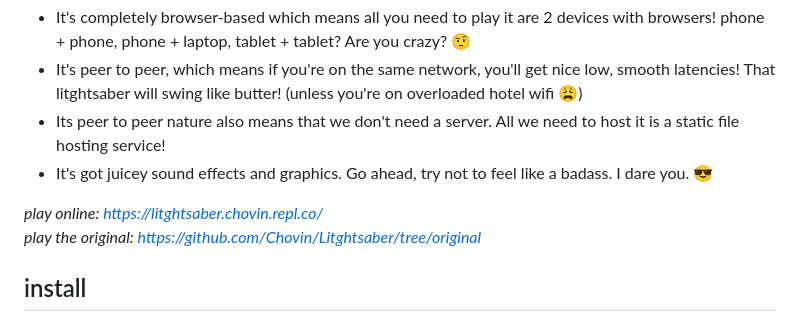
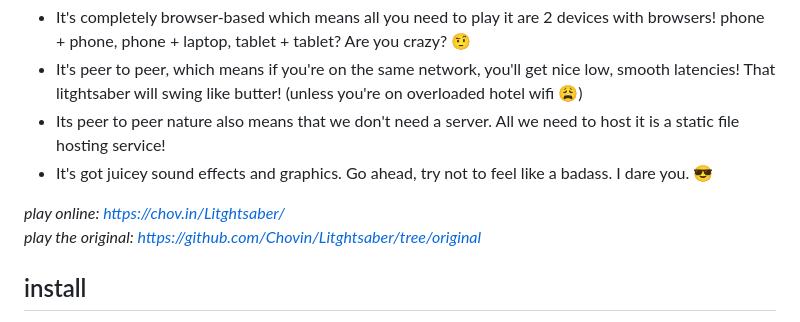
Before and after one commit to Chovin/Litghtsaber, a Markdown page: README.md, the part around one of its changes. Drawn GitHub-style.

Commit message:
Update README.md with new p2p lib and playable link

```diff
--- a/README.md
+++ b/README.md
@@ -8,7 +8,7 @@ Litghtsaber is a [PICO-8](https://www.lexaloffle.com/pico-8.php) game that uses
 * It's got juicey sound effects and graphics. Go ahead, try not to feel like a badass. I dare you. 😎
 
 
-*play online: https://litghtsaber.chovin.repl.co/*
+*play online: https://chov.in/Litghtsaber/*
 *play the original: https://github.com/Chovin/Litghtsaber/tree/original*
 
 ## install
```
Also changed, not shown: other parts of README.md (+1 -1 lines).
